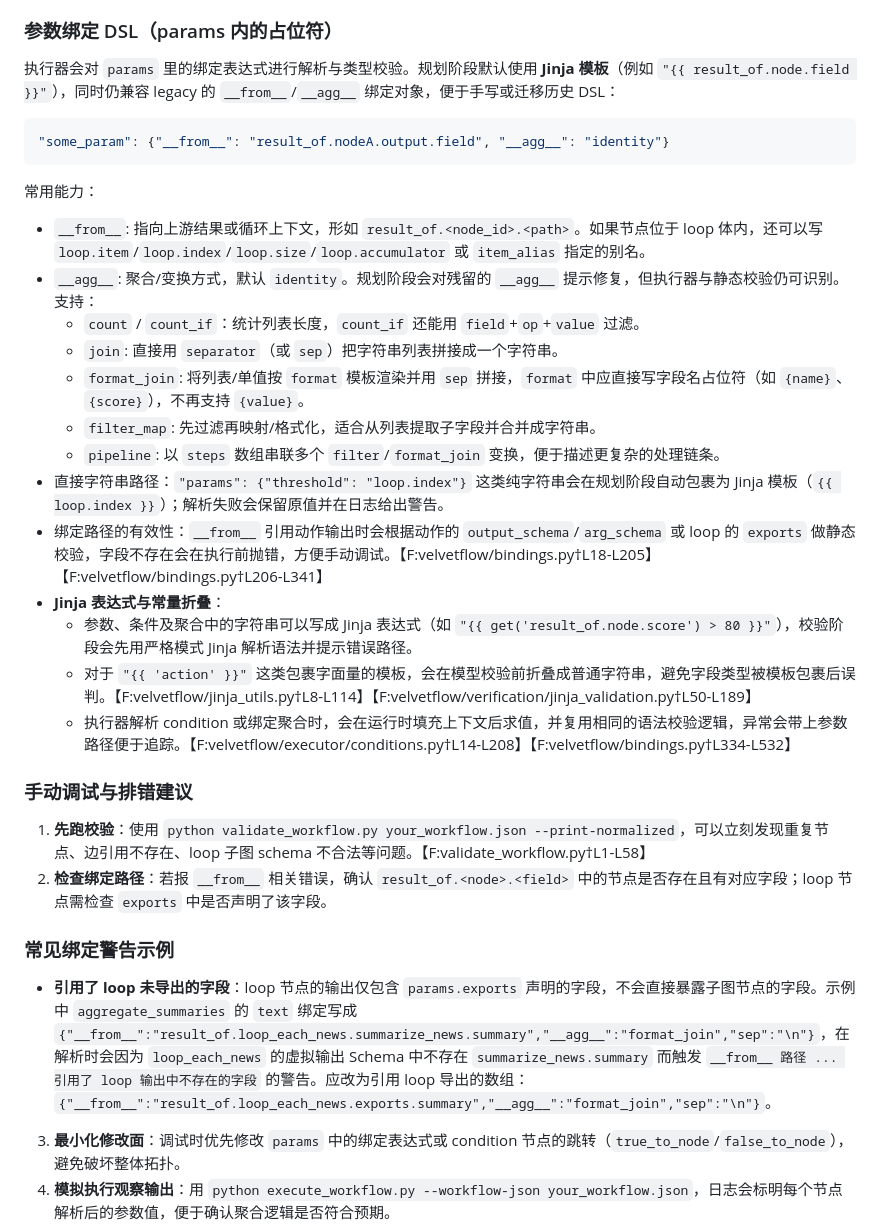
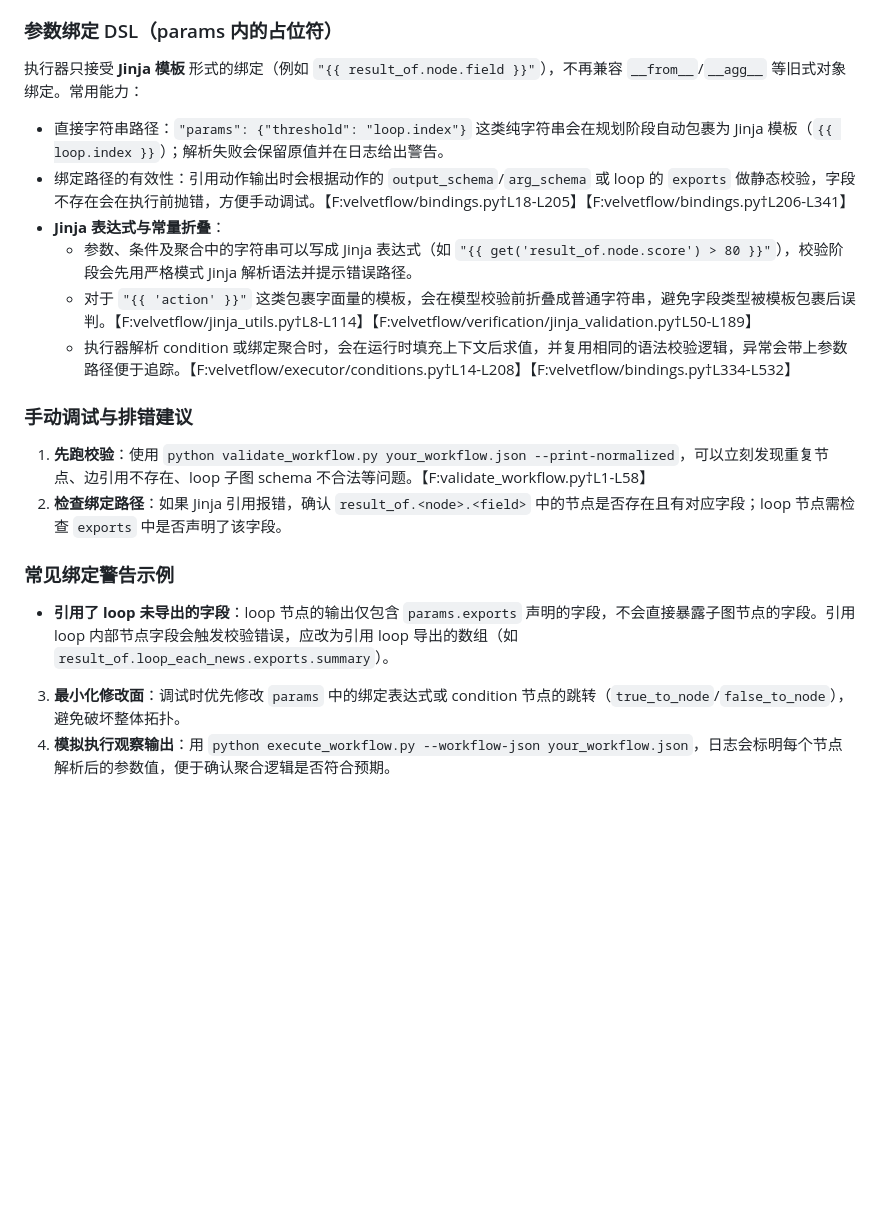
Before and after one commit to zhongkaifu/VelvetFlow, a Markdown page: README.md, the part around the change. GitHub-like rendering; blank space fills up the shorter version.

Commit message:
Remove legacy binding checklist

````diff
--- a/README.md
+++ b/README.md
@@ -299,22 +299,9 @@ LLM / Agent SDK 相关节点说明：
 - 推导逻辑会去重并忽略自引用，所有自动生成的边都会在可视化与执行阶段生效。【F:velvetflow/models.py†L137-L246】【F:velvetflow/models.py†L441-L468】
 
 ### 参数绑定 DSL（params 内的占位符）
-执行器会对 `params` 里的绑定表达式进行解析与类型校验。规划阶段默认使用 **Jinja 模板**（例如 `"{{ result_of.node.field }}"`），同时仍兼容 legacy 的 `__from__`/`__agg__` 绑定对象，便于手写或迁移历史 DSL：
-
-```jsonc
-"some_param": {"__from__": "result_of.nodeA.output.field", "__agg__": "identity"}
-```
-
-常用能力：
-- `__from__`: 指向上游结果或循环上下文，形如 `result_of.<node_id>.<path>`。如果节点位于 loop 体内，还可以写 `loop.item`/`loop.index`/`loop.size`/`loop.accumulator` 或 `item_alias` 指定的别名。
-- `__agg__`: 聚合/变换方式，默认 `identity`。规划阶段会对残留的 `__agg__` 提示修复，但执行器与静态校验仍可识别。支持：
-  - `count` / `count_if`：统计列表长度，`count_if` 还能用 `field`+`op`+`value` 过滤。
-  - `join`: 直接用 `separator`（或 `sep`）把字符串列表拼接成一个字符串。
-  - `format_join`: 将列表/单值按 `format` 模板渲染并用 `sep` 拼接，`format` 中应直接写字段名占位符（如 `{name}`、`{score}`），不再支持 `{value}`。
-  - `filter_map`: 先过滤再映射/格式化，适合从列表提取子字段并合并成字符串。
-  - `pipeline`: 以 `steps` 数组串联多个 `filter`/`format_join` 变换，便于描述更复杂的处理链条。
+执行器只接受 **Jinja 模板** 形式的绑定（例如 `"{{ result_of.node.field }}"`），不再兼容 `__from__`/`__agg__` 等旧式对象绑定。常用能力：
 - 直接字符串路径：`"params": {"threshold": "loop.index"}` 这类纯字符串会在规划阶段自动包裹为 Jinja 模板（`{{ loop.index }}`）；解析失败会保留原值并在日志给出警告。
-- 绑定路径的有效性：`__from__` 引用动作输出时会根据动作的 `output_schema`/`arg_schema` 或 loop 的 `exports` 做静态校验，字段不存在会在执行前抛错，方便手动调试。【F:velvetflow/bindings.py†L18-L205】【F:velvetflow/bindings.py†L206-L341】
+- 绑定路径的有效性：引用动作输出时会根据动作的 `output_schema`/`arg_schema` 或 loop 的 `exports` 做静态校验，字段不存在会在执行前抛错，方便手动调试。【F:velvetflow/bindings.py†L18-L205】【F:velvetflow/bindings.py†L206-L341】
 - **Jinja 表达式与常量折叠**：
   - 参数、条件及聚合中的字符串可以写成 Jinja 表达式（如 `"{{ get('result_of.node.score') > 80 }}"`），校验阶段会先用严格模式 Jinja 解析语法并提示错误路径。
   - 对于 `"{{ 'action' }}"` 这类包裹字面量的模板，会在模型校验前折叠成普通字符串，避免字段类型被模板包裹后误判。【F:velvetflow/jinja_utils.py†L8-L114】【F:velvetflow/verification/jinja_validation.py†L50-L189】
@@ -322,10 +309,10 @@ LLM / Agent SDK 相关节点说明：
 
 ### 手动调试与排错建议
 1. **先跑校验**：使用 `python validate_workflow.py your_workflow.json --print-normalized`，可以立刻发现重复节点、边引用不存在、loop 子图 schema 不合法等问题。【F:validate_workflow.py†L1-L58】
-2. **检查绑定路径**：若报 `__from__` 相关错误，确认 `result_of.<node>.<field>` 中的节点是否存在且有对应字段；loop 节点需检查 `exports` 中是否声明了该字段。
+2. **检查绑定路径**：如果 Jinja 引用报错，确认 `result_of.<node>.<field>` 中的节点是否存在且有对应字段；loop 节点需检查 `exports` 中是否声明了该字段。
 
 ### 常见绑定警告示例
-- **引用了 loop 未导出的字段**：loop 节点的输出仅包含 `params.exports` 声明的字段，不会直接暴露子图节点的字段。示例中 `aggregate_summaries` 的 `text` 绑定写成 `{"__from__":"result_of.loop_each_news.summarize_news.summary","__agg__":"format_join","sep":"\n"}`，在解析时会因为 `loop_each_news` 的虚拟输出 Schema 中不存在 `summarize_news.summary` 而触发 `__from__ 路径 ... 引用了 loop 输出中不存在的字段` 的警告。应改为引用 loop 导出的数组：`{"__from__":"result_of.loop_each_news.exports.summary","__agg__":"format_join","sep":"\n"}`。
+- **引用了 loop 未导出的字段**：loop 节点的输出仅包含 `params.exports` 声明的字段，不会直接暴露子图节点的字段。引用 loop 内部节点字段会触发校验错误，应改为引用 loop 导出的数组（如 `result_of.loop_each_news.exports.summary`）。
 3. **最小化修改面**：调试时优先修改 `params` 中的绑定表达式或 condition 节点的跳转（`true_to_node`/`false_to_node`），避免破坏整体拓扑。
 4. **模拟执行观察输出**：用 `python execute_workflow.py --workflow-json your_workflow.json`，日志会标明每个节点解析后的参数值，便于确认聚合逻辑是否符合预期。
 5. **可视化辅助**：通过 `python render_workflow_image.py --workflow-json your_workflow.json --output tmp.jpg` 生成 DAG，快速核对节点/边连通性与显示名称。
````
Also changed, not shown: docs/legacy_binding_removal.md (deleted, +0 -26 lines).
